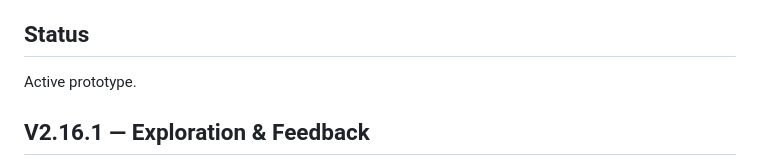
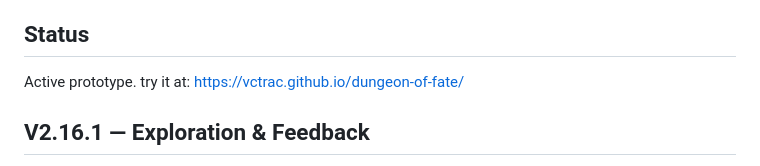
Before and after one commit to vctrac/dungeon-of-fate, a Markdown page: README.md, the part around the change. Rendered like a GitHub page.

Commit message:
Add project link to README
Added a link to try the project.

```diff
--- a/README.md
+++ b/README.md
@@ -5,6 +5,8 @@ Dungeon of Fate is a mobile-friendly procedural dungeon game prototype focused o
 ## Status
 
 Active prototype.
+try it at:
+https://vctrac.github.io/dungeon-of-fate/
 
 ## V2.16.1 — Exploration & Feedback
 
```
